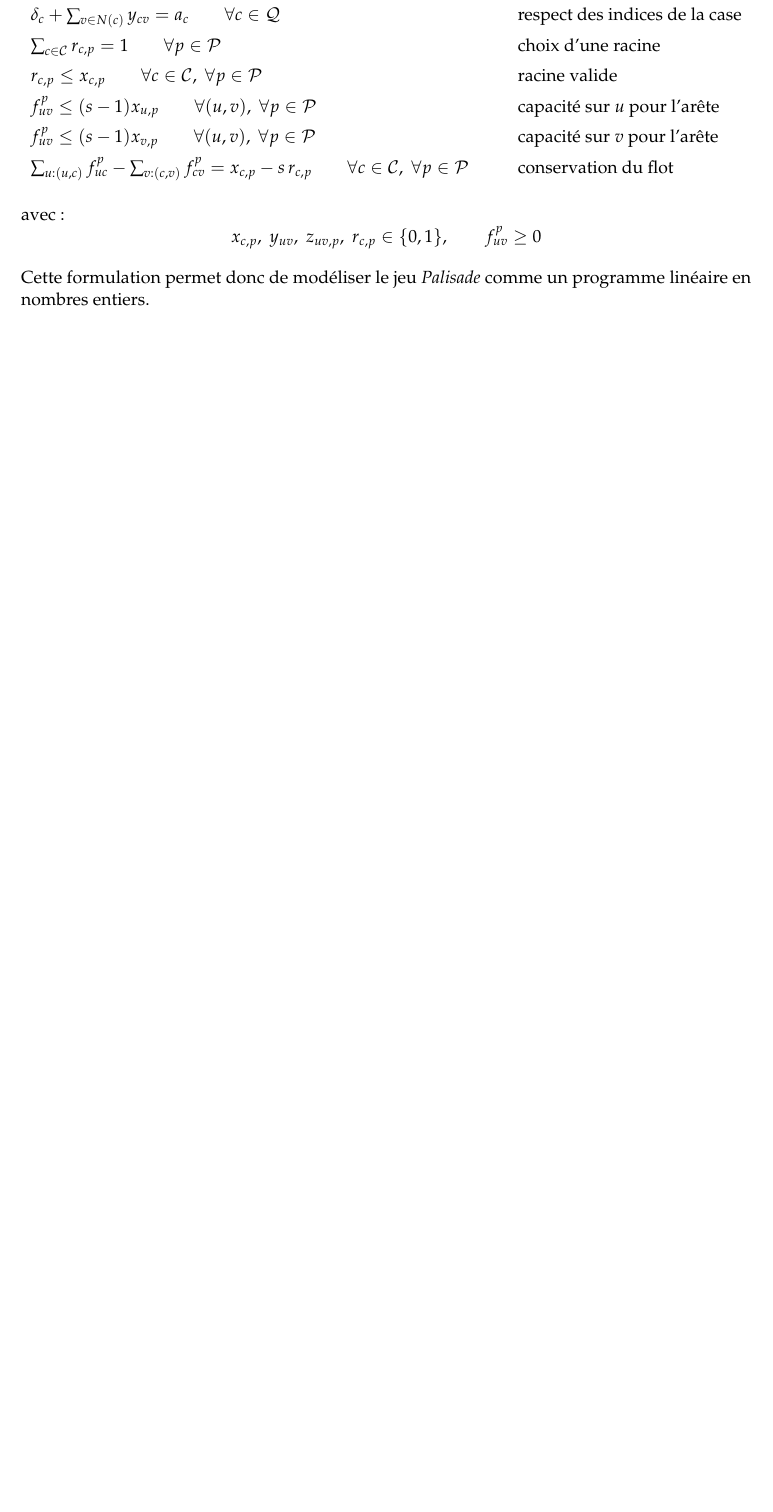
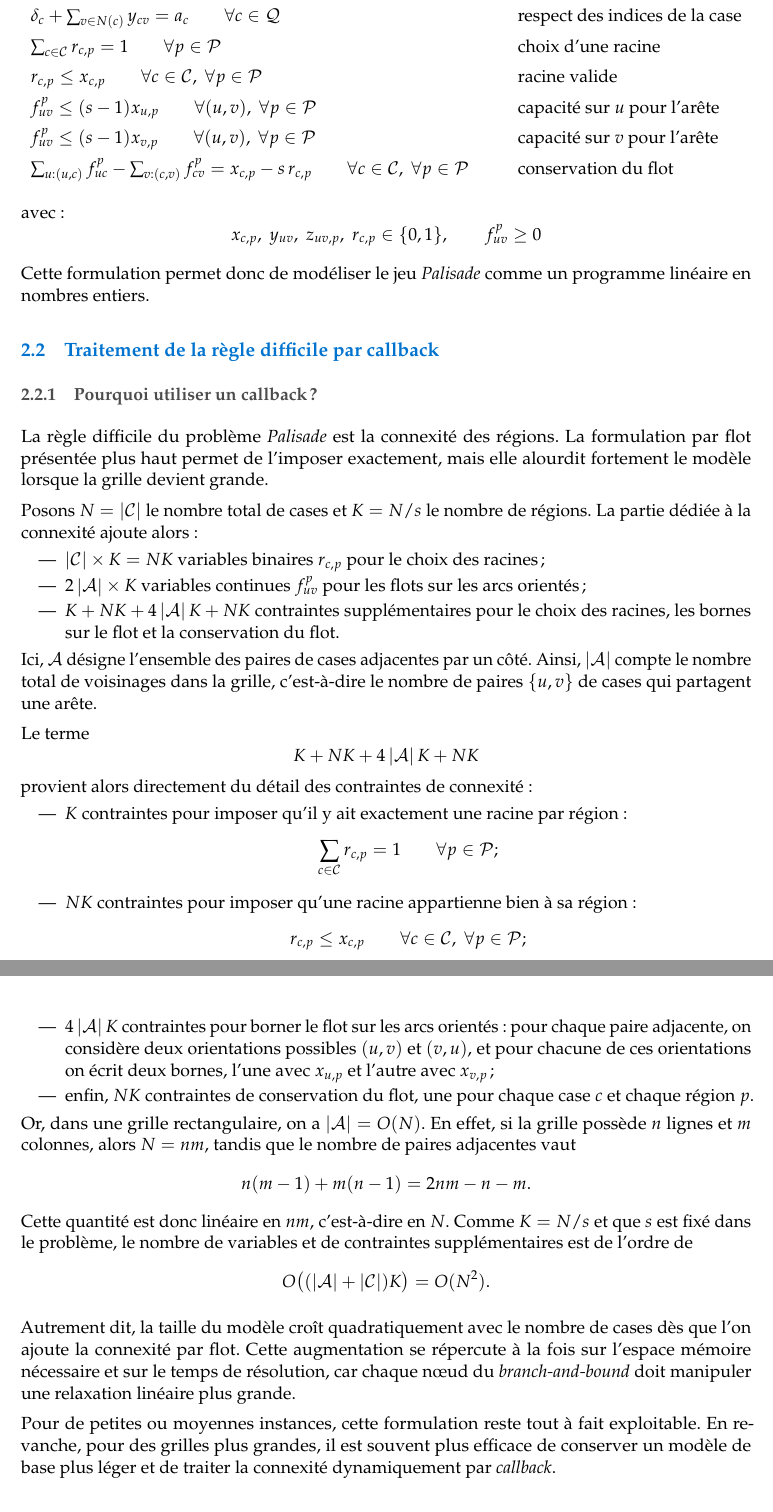
Before and after one commit to JavierTarazona06/edge-grid-puzzle-solvers-modeling, a LaTeX document (docs/rapport/rapport.tex, which reads docs/rapport/sections/palisade_model.tex): part of page 13 of 13 before the commit and two parts of pages 13 and 14 of 15 after it, the two joined at a grey line, cut so that both start at the same text, the shorter picture padded with empty space. Compiled offline with pdfLaTeX.

Commit message:
Palisade CallBackDescription

```diff
--- a/docs/rapport/sections/palisade_model.tex
+++ b/docs/rapport/sections/palisade_model.tex
@@ -301,3 +308,51 @@ f^{p}_{uv} \geq 0
 \]
 
 Cette formulation permet donc de modéliser le jeu \textit{Palisade} comme un programme linéaire en nombres entiers.
+
+\subsection{Traitement de la règle difficile par callback}
+
+\subsubsection{Pourquoi utiliser un callback ?}
+
+La règle difficile du problème \textit{Palisade} est la connexité des régions. La formulation par flot présentée plus haut permet de l'imposer exactement, mais elle alourdit fortement le modèle lorsque la grille devient grande.
+
+Posons \(N = \card{\mathcal{C}}\) le nombre total de cases et \(K = N/s\) le nombre de régions. La partie dédiée à la connexité ajoute alors :
+\begin{itemize}
+    \item \(\card{\mathcal{C}} \times K = NK\) variables binaires \(r_{c,p}\) pour le choix des racines ;
+    \item \(2\card{\mathcal{A}} \times K\) variables continues \(f^p_{uv}\) pour les flots sur les arcs orientés ;
+    \item \(K + NK + 4\card{\mathcal{A}}K + NK\) contraintes supplémentaires pour le choix des racines, les bornes sur le flot et la conservation du flot.
+\end{itemize}
+
+Ici, \(\mathcal{A}\) désigne l'ensemble des paires de cases adjacentes par un côté. Ainsi, \(\card{\mathcal{A}}\) compte le nombre total de voisinages dans la grille, c'est-à-dire le nombre de paires \(\{u,v\}\) de cases qui partagent une arête.
+
+Le terme
+\[
+K + NK + 4\card{\mathcal{A}}K + NK
+\]
+provient alors directement du détail des contraintes de connexité :
+\begin{itemize}
+    \item \(K\) contraintes pour imposer qu'il y ait exactement une racine par région :
+    \[
+    \sum_{c \in \mathcal{C}} r_{c,p} = 1
+    \qquad \forall p \in \mathcal{P} ;
+    \]
+    \item \(NK\) contraintes pour imposer qu'une racine appartienne bien à sa région :
+    \[
+    r_{c,p} \leq x_{c,p}
+    \qquad \forall c \in \mathcal{C},\; \forall p \in \mathcal{P} ;
+    \]
+    \item \(4\card{\mathcal{A}}K\) contraintes pour borner le flot sur les arcs orientés : pour chaque paire adjacente, on considère deux orientations possibles \((u,v)\) et \((v,u)\), et pour chacune de ces orientations on écrit deux bornes, l'une avec \(x_{u,p}\) et l'autre avec \(x_{v,p}\) ;
+    \item enfin, \(NK\) contraintes de conservation du flot, une pour chaque case \(c\) et chaque région \(p\).
+\end{itemize}
+
+Or, dans une grille rectangulaire, on a \(\card{\mathcal{A}} = O(N)\). En effet, si la grille possède \(n\) lignes et \(m\) colonnes, alors \(N = nm\), tandis que le nombre de paires adjacentes vaut
+\[
+n(m-1) + m(n-1) = 2nm - n - m.
+\]
+Cette quantité est donc linéaire en \(nm\), c'est-à-dire en \(N\). Comme \(K = N/s\) et que \(s\) est fixé dans le problème, le nombre de variables et de contraintes supplémentaires est de l'ordre de
+\[
+O\big((\card{\mathcal{A}} + \card{\mathcal{C}})K\big) = O(N^2).
+\]
+
+Autrement dit, la taille du modèle croît quadratiquement avec le nombre de cases dès que l'on ajoute la connexité par flot. Cette augmentation se répercute à la fois sur l'espace mémoire nécessaire et sur le temps de résolution, car chaque n\oe ud du \textit{branch-and-bound} doit manipuler une relaxation linéaire plus grande.
+
+Pour de petites ou moyennes instances, cette formulation reste tout à fait exploitable. En revanche, pour des grilles plus grandes, il est souvent plus efficace de conserver un modèle de base plus léger et de traiter la connexité dynamiquement par \textit{callback}.
@@ -303,0 +389,4 @@ Cette formulation permet donc de modéliser le jeu \textit{Palisade} comme un pr
+    \item relancer la recherche jusqu'à obtenir une solution où toutes les régions sont connexes.
+\end{enumerate}
+
+Il ne s'agit pas d'une heuristique, mais bien d'une manière exacte de traiter la contrainte difficile. La différence est que les contraintes de connexité ne sont ajoutées que lorsqu'elles deviennent nécessaires, ce qui permet en pratique de garder un modèle initial plus compact.
```
Also changed, not shown: README.md, docs/rapport/sections/palisade_model.tex (53 more changed lines), 1 other file.
